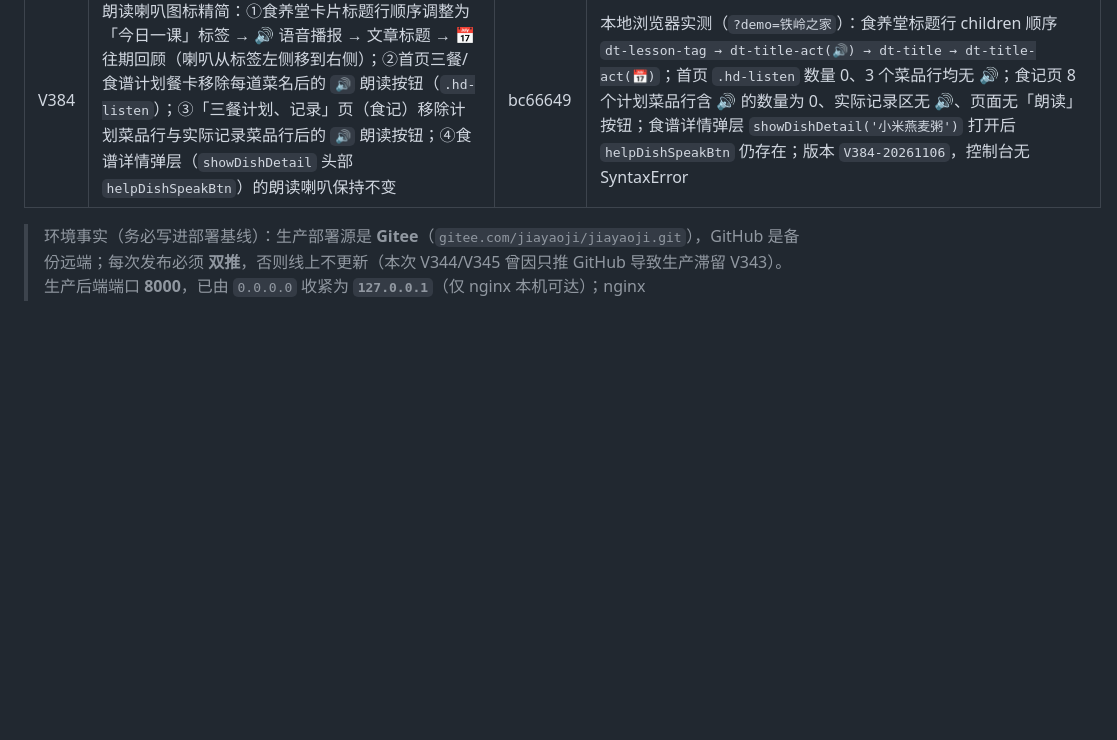
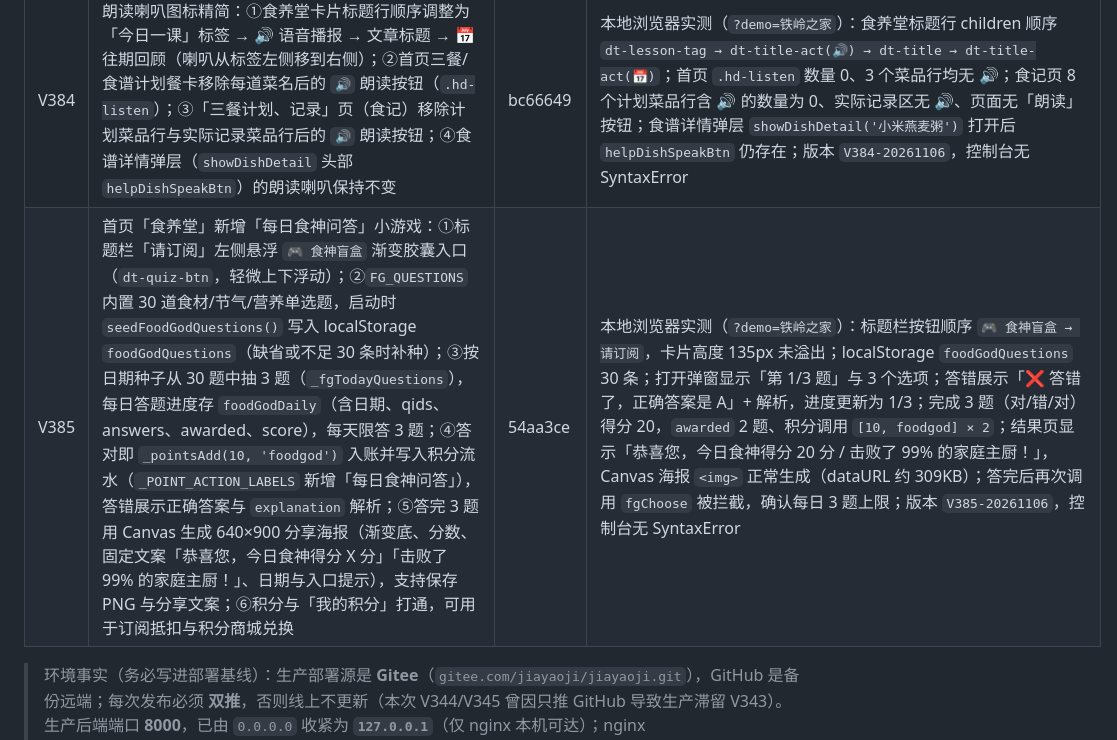
Before and after one commit to kujum79/jiayaoji, a Markdown page: 家肴记Day7-上线P0整改清单.md, the part around the change. Rendered like a GitHub page; blank space fills up the shorter version.

Commit message:
docs: 回填 V385 每日食神问答记录

```diff
--- a/家肴记Day7-上线P0整改清单.md
+++ b/家肴记Day7-上线P0整改清单.md
@@ -241,6 +241,7 @@
 | V382 | 三餐计划新增「周末团圆午晚餐」场景：①「✨ 生成饮食计划」底部半屏面板在「周末两日家宴」后新增 `🕯️ 周末团圆午晚餐` 卡片（说明：周六或周日 · 午餐/晚餐 · 6-8 道团圆菜 · 6 人份），展开后可选周六/周日与午餐/晚餐（不排早餐，面板注明「不包含早餐」），底部固定提示「按 6 人份计算，已为您生成精准采购克数，避免浪费。」；②新增 `_reunionCtx` 状态与 `toggleWeekendReunionOptions / _renderReunionOptions / selectReunionDate / selectReunionMeal / startReunionGeneration`，缓存 key 追加 `_reunion_<dateKey>_<meal>` 隔离不同日期/餐次；③Prompt 硬约束：只排所选日期的午餐或晚餐、固定 6 人份、6-8 道团圆菜（主食+汤品+硬菜+素菜+凉拌/解腻），忽略按人数计算的每餐道数上限，每道菜 `reason` 必须以 `👴 适合老人：软烂少刺` / `❤️ 儿女最爱：下饭硬菜` / `🥗 全家健康：清淡解腻` 之一开头且三类都要覆盖；团圆餐不套用晚餐减负规则（`mealScene=null`）；④弹窗标题「🕯️ 周末团圆午晚餐」、副标题「午餐/晚餐 · 6 人份 · 6-8 道团圆菜 · 按 6 人份精准克数」，仅渲染所选餐次，顶部固定 6 人份精准克数提示条，菜品名下方渲染三类人群标签 chip；⑤快速兜底方案不足 6 道时由 `_REUNION_DISH_POOL` 自动补齐并保证三类标注齐全，最多 8 道；⑥采用并写入食记时仅写所选餐次、道数上限放宽到 8、`plan.servings=6` 锁定采购克数、标记 `weekendFeast` 复用周末家宴预览与采购清单，toast「🕯️ 周末团圆午餐/晚餐已写入食记，共 X 道菜（按 6 人份采购）」 | 98eb38d | 本地浏览器实测（`?demo=三仁佳欢`，AI 用桩拦截并检查 payload）：面板可见、日期 chips 为「周六 · 11月7日 / 周日 · 11月8日」、餐次 chips 为「午餐/晚餐（不包含早餐）」；选晚餐生成后标题「🕯️ 周末团圆午晚餐 食谱方案」、副标题「晚餐 · 6 人份 · 6-8 道团圆菜 · 按 6 人份精准克数」，正文仅「晚餐」无早/午餐，提示条含「按 6 人份计算，已为您生成精准采购克数，避免浪费。」；AI 返回 7 道菜全部渲染，三类标签 chip 齐全；请求 Prompt 含【周末团圆餐场景】、6 人份、6-8 道、三类标注、忽略每餐道数上限，`mealScene=null`；午餐快速兜底方案自动补齐为 7 道且三类 chip 齐全；采用写食记实测仅写 dinner、7 道菜、`servings=6`、`weekendFeast=true`、`reunionMeal=dinner`，toast「🕯️ 周末团圆晚餐已写入食记，共7道菜（按 6 人份采购）」；版本 `V382-20261105`，控制台无 SyntaxError |
 | V383 | 首页「食养堂」卡片标题行重排：①版块标题去掉「 · 今日一课」，仅保留「📚 食养堂」，右侧保留「请订阅」；②新增 `.dt-title-row`，文章标题行从左到右依次为「🔊 语音播报」「今日一课」标签、文章标题（去掉标题左侧 🍂/🎐 节气图标）、最右侧「📅 往期回顾」按钮；③骨架屏与降级态标题同步去掉「今日一课」；④语音播报按钮保留 `dtCardSpeakBtn` id 与 `_dtSpeakTip('card')` 行为，往期回顾仍走 `_openDailyTipArchive()`，点击均阻止冒泡不误触详情页 | 0e5936c | 本地浏览器实测（`?demo=铁岭之家`）：版块标题 `headText="📚 食养堂请订阅"` 且不含「今日一课」；标题行 children 顺序为 `BUTTON#dtCardSpeakBtn(🔊) → SPAN.dt-lesson-tag(今日一课) → DIV.dt-title(霜降吃柿子，挑选有门道) → BUTTON(📅 往期回顾)`；标题文本无节气图标；截图确认喇叭位于原图标位、标签在标题左侧、往期回顾贴标题行最右；版本 `V383-20261106`，控制台无 SyntaxError |
 | V384 | 朗读喇叭图标精简：①食养堂卡片标题行顺序调整为「今日一课」标签 → 🔊 语音播报 → 文章标题 → 📅 往期回顾（喇叭从标签左侧移到右侧）；②首页三餐/食谱计划餐卡移除每道菜名后的 `🔊` 朗读按钮（`.hd-listen`）；③「三餐计划、记录」页（食记）移除计划菜品行与实际记录菜品行后的 `🔊` 朗读按钮；④食谱详情弹层（`showDishDetail` 头部 `helpDishSpeakBtn`）的朗读喇叭保持不变 | bc66649 | 本地浏览器实测（`?demo=铁岭之家`）：食养堂标题行 children 顺序 `dt-lesson-tag → dt-title-act(🔊) → dt-title → dt-title-act(📅)`；首页 `.hd-listen` 数量 0、3 个菜品行均无 🔊；食记页 8 个计划菜品行含 🔊 的数量为 0、实际记录区无 🔊、页面无「朗读」按钮；食谱详情弹层 `showDishDetail('小米燕麦粥')` 打开后 `helpDishSpeakBtn` 仍存在；版本 `V384-20261106`，控制台无 SyntaxError |
+| V385 | 首页「食养堂」新增「每日食神问答」小游戏：①标题栏「请订阅」左侧悬浮 `🎮 食神盲盒` 渐变胶囊入口（`dt-quiz-btn`，轻微上下浮动）；②`FG_QUESTIONS` 内置 30 道食材/节气/营养单选题，启动时 `seedFoodGodQuestions()` 写入 localStorage `foodGodQuestions`（缺省或不足 30 条时补种）；③按日期种子从 30 题中抽 3 题（`_fgTodayQuestions`），每日答题进度存 `foodGodDaily`（含日期、qids、answers、awarded、score），每天限答 3 题；④答对即 `_pointsAdd(10, 'foodgod')` 入账并写入积分流水（`_POINT_ACTION_LABELS` 新增「每日食神问答」），答错展示正确答案与 `explanation` 解析；⑤答完 3 题用 Canvas 生成 640×900 分享海报（渐变底、分数、固定文案「恭喜您，今日食神得分 X 分」「击败了 99% 的家庭主厨！」、日期与入口提示），支持保存 PNG 与分享文案；⑥积分与「我的积分」打通，可用于订阅抵扣与积分商城兑换 | 54aa3ce | 本地浏览器实测（`?demo=铁岭之家`）：标题栏按钮顺序 `🎮 食神盲盒 → 请订阅`，卡片高度 135px 未溢出；localStorage `foodGodQuestions` 30 条；打开弹窗显示「第 1/3 题」与 3 个选项；答错展示「❌ 答错了，正确答案是 A」+ 解析，进度更新为 1/3；完成 3 题（对/错/对）得分 20，`awarded` 2 题、积分调用 `[10, foodgod] × 2`；结果页显示「恭喜您，今日食神得分 20 分 / 击败了 99% 的家庭主厨！」，Canvas 海报 `<img>` 正常生成（dataURL 约 309KB）；答完后再次调用 `fgChoose` 被拦截，确认每日 3 题上限；版本 `V385-20261106`，控制台无 SyntaxError |
 
 > 环境事实（务必写进部署基线）：生产部署源是 **Gitee**（`gitee.com/jiayaoji/jiayaoji.git`），GitHub 是备份远端；每次发布必须 **双推**，否则线上不更新（本次 V344/V345 曾因只推 GitHub 导致生产滞留 V343）。生产后端端口 **8000**，已由 `0.0.0.0` 收紧为 **`127.0.0.1`**（仅 nginx 本机可达）；nginx `root=/var/www/jiayaoji/frontend`、`proxy_pass http://127.0.0.1:8000`（配置基线见 `deploy/nginx/jiayaoji.conf`）；API Key 只在 `/etc/jiayaoji/api-keys.env`（`override.conf` 中 `EnvironmentFile=-…`，仓库内副本已移除）。
 
```
Also changed, not shown: 家肴记Day7测试日志-V343-20261101.md (+1 -0 lines).
